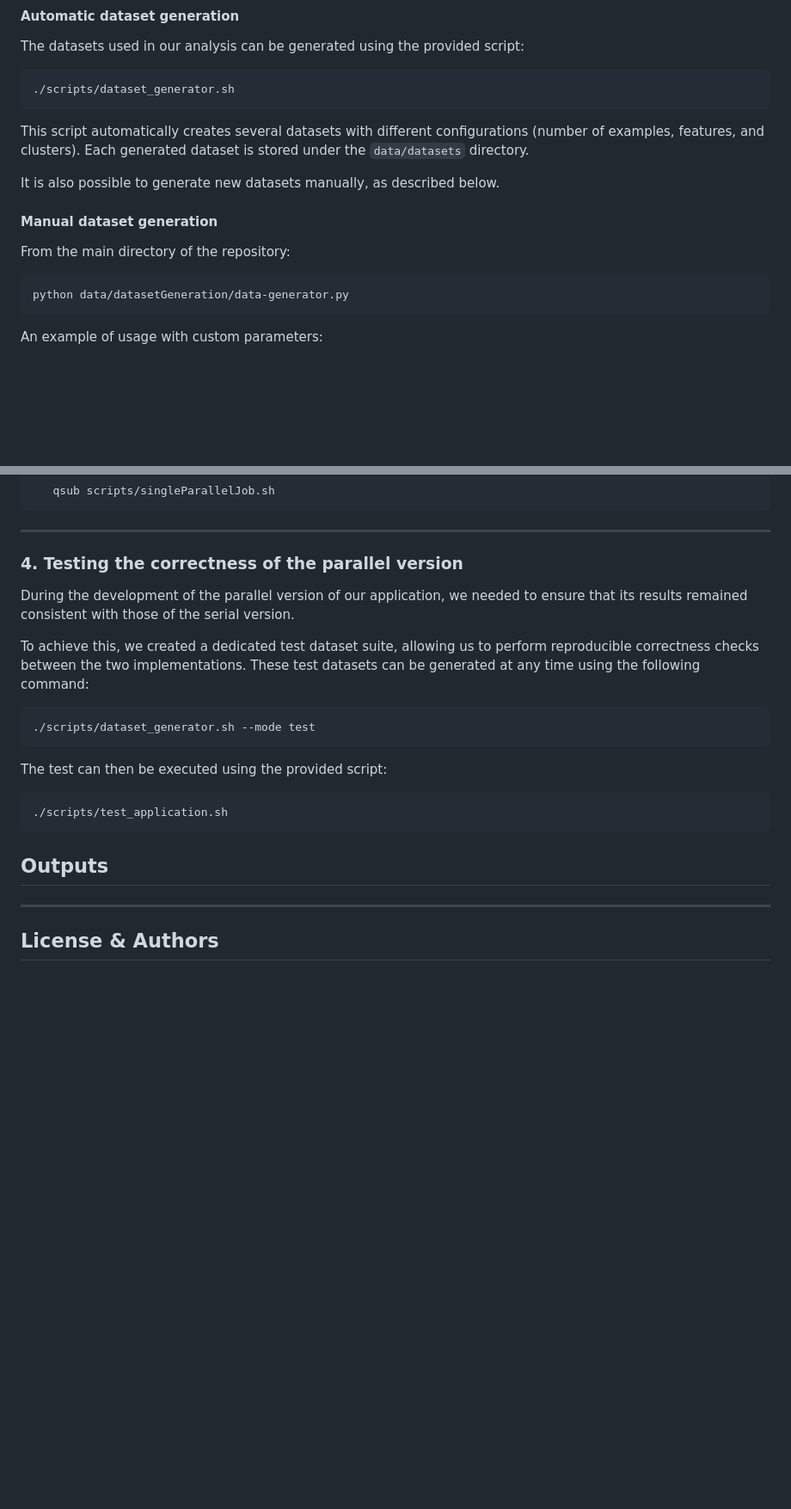
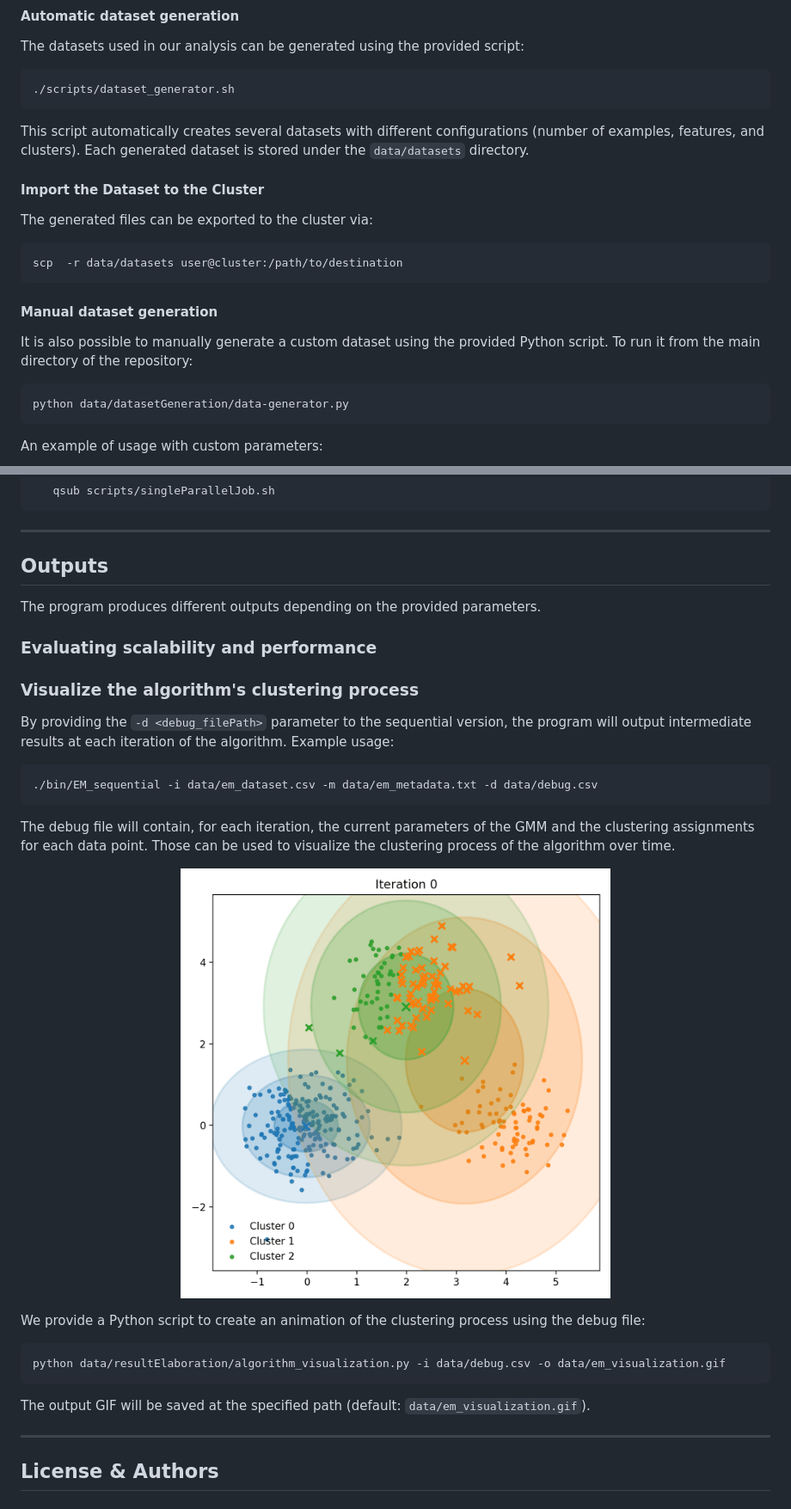
Before and after one commit to 446f6e6e79/Parallel-EM-Clustering, a Markdown page: README.md, 2 parts joined by grey strips. Shown: that part at 86% size. GitHub-like rendering; pictures changed too: docs/media/em_progress.gif (added); blank space fills up the shorter version.

Commit message:
Final implementation of algorithm visualizer

````diff
--- a/README.md
+++ b/README.md
@@ -69,9 +69,16 @@ The datasets used in our analysis can be generated using the provided script:
 This script automatically creates several datasets with different configurations (number of examples, features, and clusters).
 Each generated dataset is stored under the `data/datasets` directory.
 
-It is also possible to generate new datasets manually, as described below.
+#### Import the Dataset to the Cluster
+
+The generated files can be exported to the cluster via:
+
+```bash
+scp  -r data/datasets user@cluster:/path/to/destination
+```
+
 #### Manual dataset generation
-From the main directory of the repository:
+It is also possible to manually generate a custom dataset using the provided Python script. To run it from the main directory of the repository:
 ```bash
 python data/datasetGeneration/data-generator.py
 ```
@@ -210,20 +209,27 @@ You can submit the job to the cluster with:
    qsub scripts/singleParallelJob.sh
 ```
 ---
-### 4. Testing the correctness of the parallel version
-During the development of the parallel version of our application, we needed to ensure that its results remained consistent with those of the serial version.
+## Outputs
+The program produces different outputs depending on the provided parameters.
+### Evaluating scalability and performance
 
-To achieve this, we created a dedicated test dataset suite, allowing us to perform reproducible correctness checks between the two implementations.
-These test datasets can be generated at any time using the following command:
+### Visualize the algorithm's clustering process
+By providing the `-d <debug_filePath>` parameter to the sequential version, the program will output intermediate results at each iteration of the algorithm.
+Example usage:
 ```bash
-./scripts/dataset_generator.sh --mode test
+./bin/EM_sequential -i data/em_dataset.csv -m data/em_metadata.txt -d data/debug.csv
 ```
-The test can then be executed using the provided script:
+The debug file will contain, for each iteration, the current parameters of the GMM and the clustering assignments for each data point. Those can be used to visualize the clustering process of the algorithm over time.
+
+<p align="center">
+  <img src="docs/media/em_progress.gif" alt="EM clustering progression" width="500" />
+</p>
+
+We provide a Python script to create an animation of the clustering process using the debug file:
 ```bash
-./scripts/test_application.sh
+python data/resultElaboration/algorithm_visualization.py -i data/debug.csv -o data/em_visualization.gif
 ```
-
-## Outputs
+The output GIF will be saved at the specified path (default: `data/em_visualization.gif`).
 
 ---
 
````
Also changed, not shown: other parts of README.md (+6 -14 lines), 2 other files.
